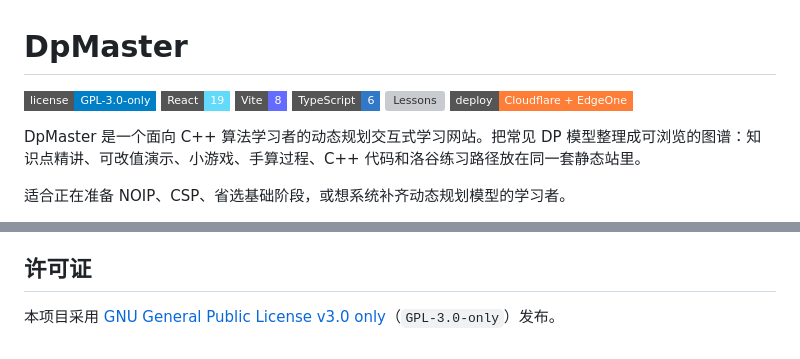
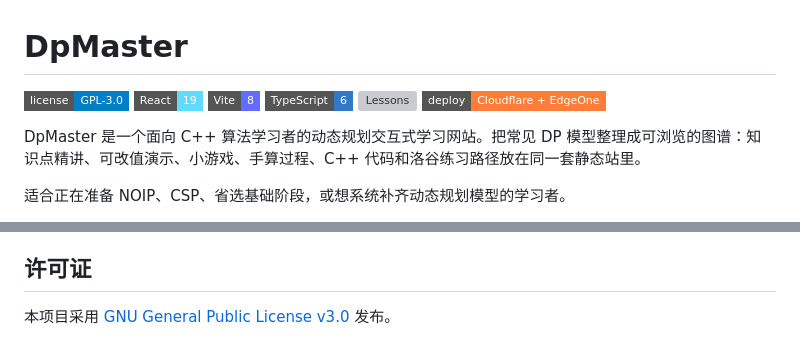
Before and after one commit to ShanireZ/DpMaster, a Markdown page: README.md, 2 parts joined by grey strips. GitHub-like rendering; badges without logos; grey boxes are pictures that could not be loaded.

Commit message:
Standardize README badges and license wording

```diff
--- a/README.md
+++ b/README.md
@@ -1,6 +1,6 @@
 # DpMaster
 
-[![License: GPL-3.0-only](https://img.shields.io/badge/license-GPL--3.0--only-blue.svg?style=flat-square)](LICENSE)
+[![License: GPL-3.0](https://img.shields.io/badge/license-GPL--3.0-blue.svg?style=flat-square)](LICENSE)
 ![React 19](https://img.shields.io/badge/React-19-61DAFB.svg?style=flat-square&logo=react&logoColor=white)
 ![Vite 8](https://img.shields.io/badge/Vite-8-646CFF.svg?style=flat-square&logo=vite&logoColor=white)
 ![TypeScript 6](https://img.shields.io/badge/TypeScript-6-3178C6.svg?style=flat-square&logo=typescript&logoColor=white)
@@ -118,4 +118,4 @@ DpMaster/
 
 ## 许可证
 
-本项目采用 [GNU General Public License v3.0 only](LICENSE)（`GPL-3.0-only`）发布。
+本项目采用 [GNU General Public License v3.0](LICENSE) 发布。
```
